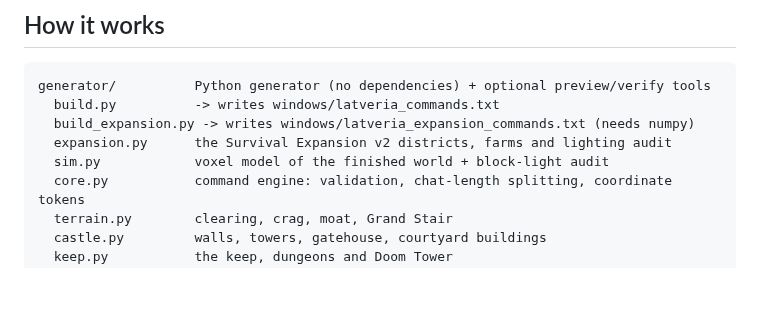
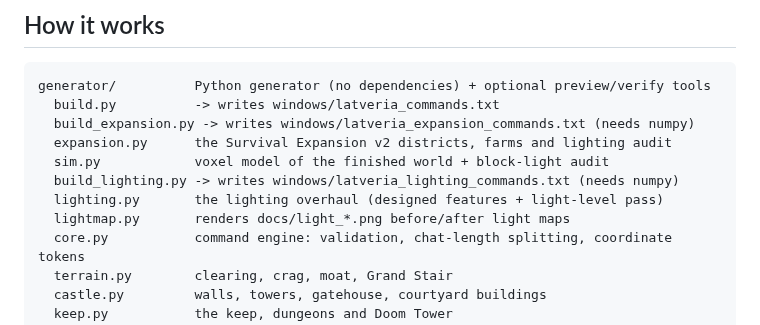
Before and after one commit to ObsidianAtlasEvo/Latveria, a Markdown page: README.md, the part around one of its changes. Drawn GitHub-style; blank space fills up the shorter version.

```diff
--- a/README.md
+++ b/README.md
@@ -207,6 +245,9 @@ generator/          Python generator (no dependencies) + optional preview/verify
   build_expansion.py -> writes windows/latveria_expansion_commands.txt (needs numpy)
   expansion.py      the Survival Expansion v2 districts, farms and lighting audit
   sim.py            voxel model of the finished world + block-light audit
+  build_lighting.py -> writes windows/latveria_lighting_commands.txt (needs numpy)
+  lighting.py       the lighting overhaul (designed features + light-level pass)
+  lightmap.py       renders docs/light_*.png before/after light maps
   core.py           command engine: validation, chat-length splitting, coordinate tokens
   terrain.py        clearing, crag, moat, Grand Stair
   castle.py         walls, towers, gatehouse, courtyard buildings
```
Also changed, not shown: other parts of README.md (+38 -0 lines), docs/light_cistern.png (added), docs/light_keep_dungeon.png (added), docs/light_keep_ground.png (added), docs/light_keep_second.png (added), docs/light_keep_third.png (added), 5 other files.
